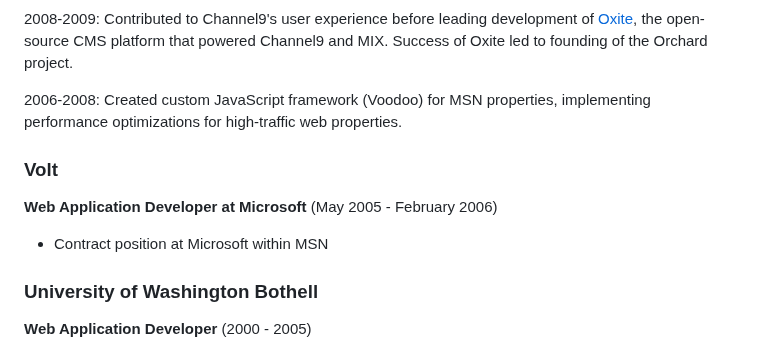
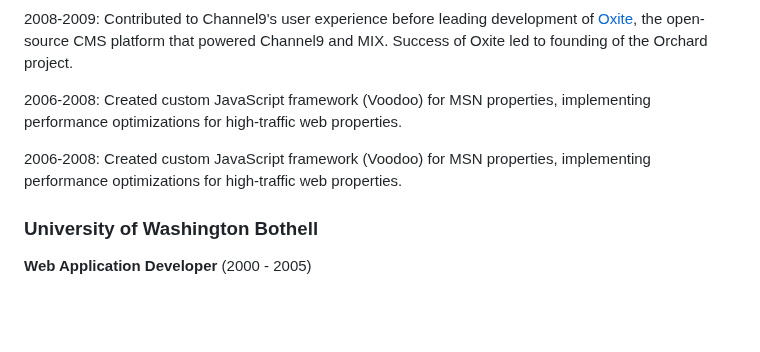
Before and after one commit to heskew/heskew.github.io, a Markdown page: src/resume.md, the part around the change. Drawn GitHub-style; blank space fills up the shorter version.

Commit message:
update resume

```diff
--- a/src/resume.md
+++ b/src/resume.md
@@ -94,11 +94,7 @@ Built distributed systems for real-time social data aggregation and processing u
 
 2006-2008: Created custom JavaScript framework (Voodoo) for MSN properties, implementing performance optimizations for high-traffic web properties.
 
-### Volt
-
-**Web Application Developer at Microsoft** (May 2005 - February 2006)
-
-- Contract position at Microsoft within MSN
+2006-2008: Created custom JavaScript framework (Voodoo) for MSN properties, implementing performance optimizations for high-traffic web properties.
 
 ### University of Washington Bothell
 
```
